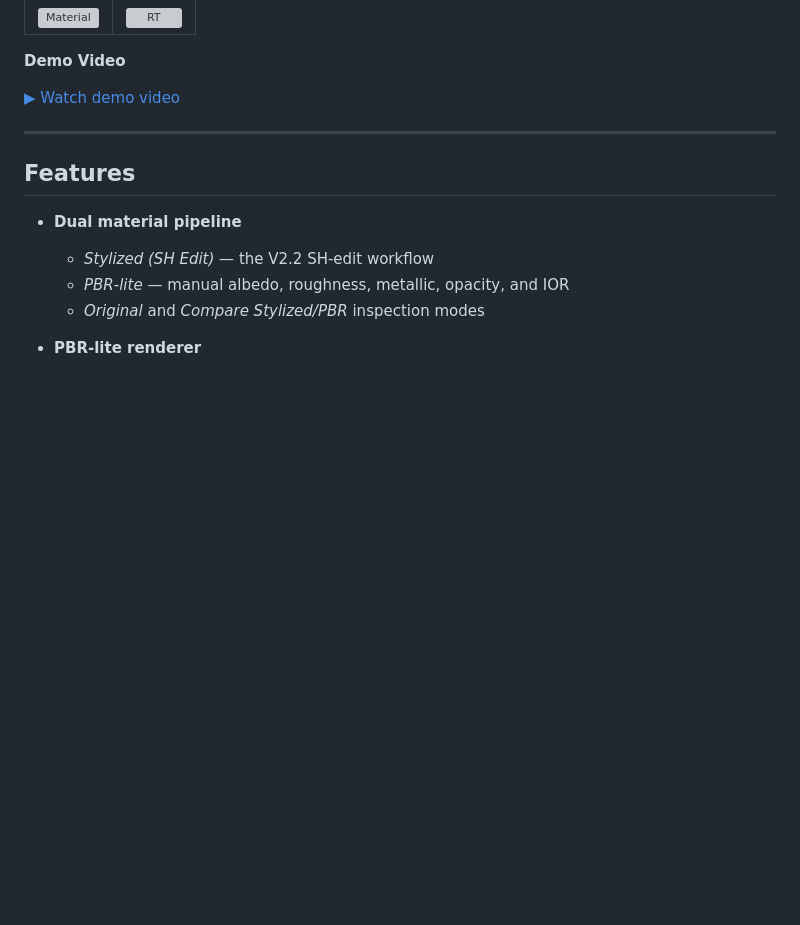
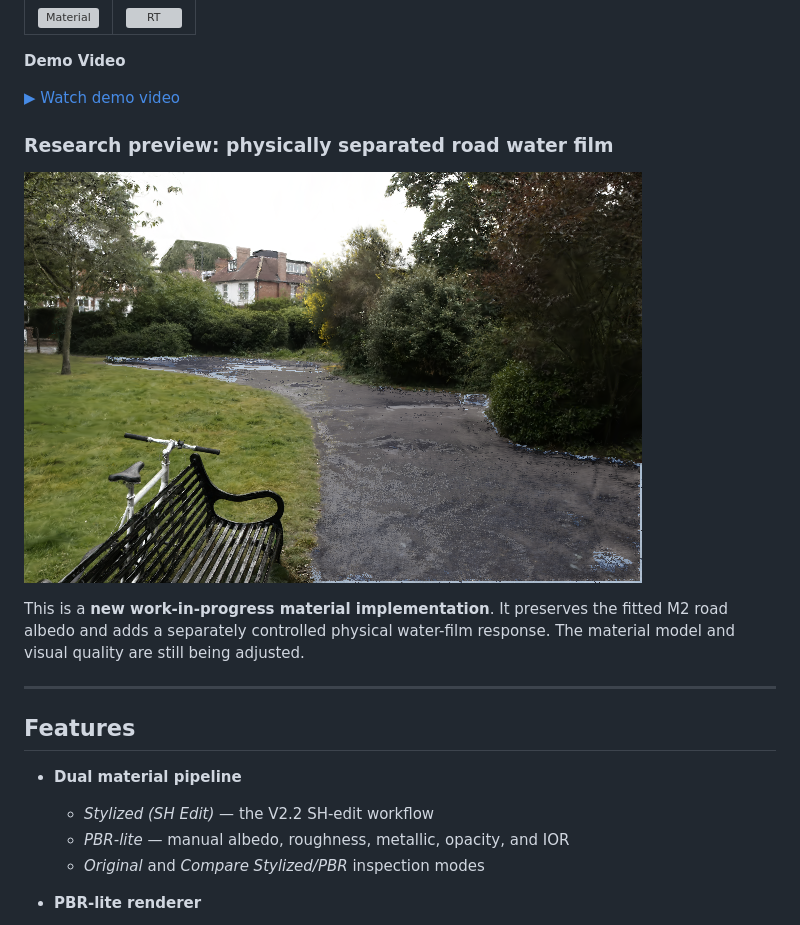
Before and after one commit to NocturnalHairDoc/3DGS-RTMaterial, a Markdown page: README.md, the part around the change. Rendered like a GitHub page; pictures changed too: demo/manual-mask-road-water-film-DSC8849.png (added); blank space fills up the shorter version; grey boxes are pictures that could not be loaded.

Commit message:
docs: add work-in-progress water film preview

```diff
--- a/README.md
+++ b/README.md
@@ -28,6 +28,14 @@ materials or lighting from the training images.
 **Demo Video**
 
 [▶ Watch demo video](demo/Screencast%20from%202026-04-07%2022-43-38.webm)
+
+### Research preview: physically separated road water film
+
+![Road water-film material preview](demo/manual-mask-road-water-film-DSC8849.png)
+
+This is a **new work-in-progress material implementation**. It preserves the
+fitted M2 road albedo and adds a separately controlled physical water-film
+response. The material model and visual quality are still being adjusted.
 
 ---
 
```
